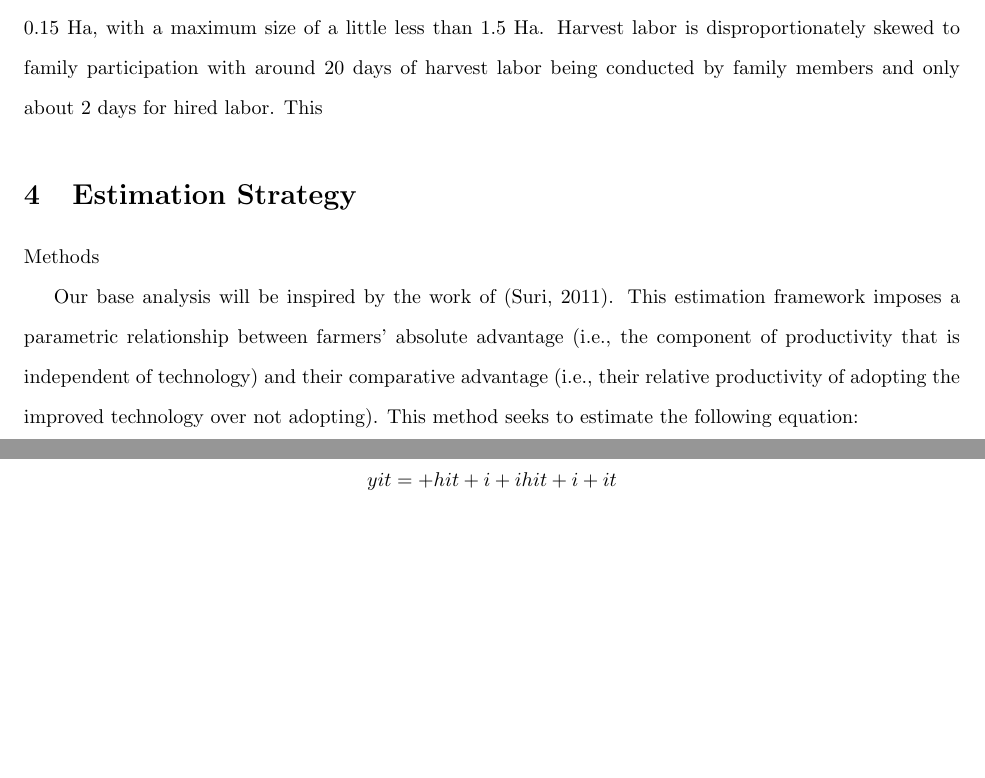
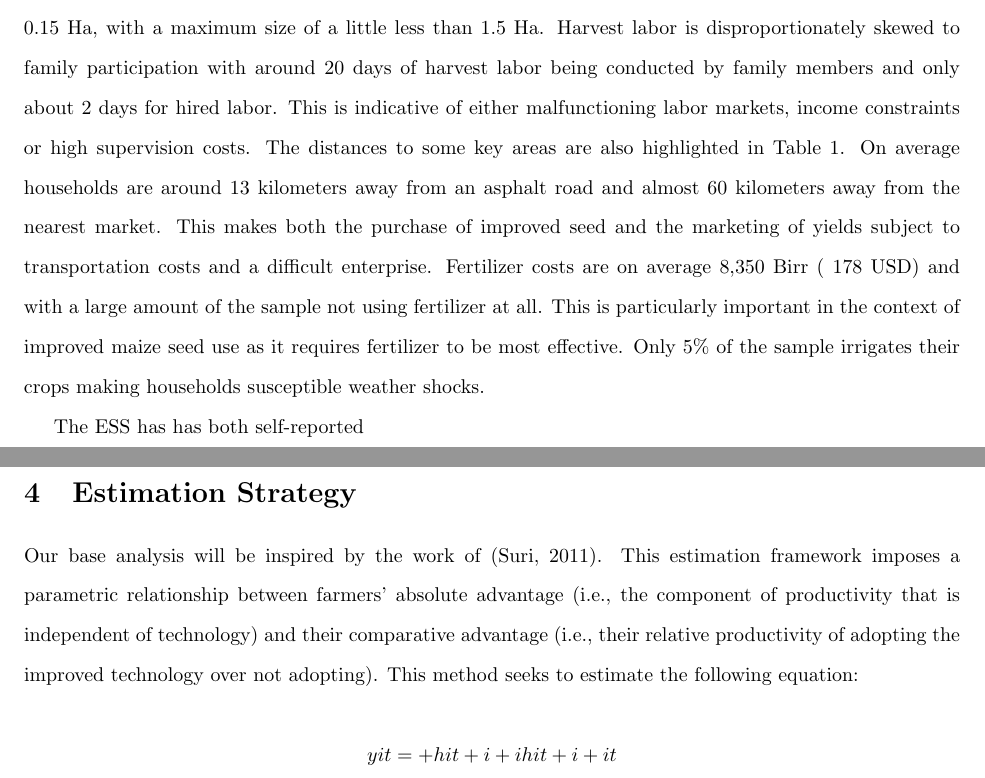
Before and after one commit to amichuda/ethiopia-tech-adoption, a LaTeX document (paper.tex): two parts of pages 4 and 5 of 9, joined at a grey line, cut so that both start at the same text, the shorter picture padded with empty space. Compiled offline with pdfLaTeX.

Commit message:
Updates from Overleaf

```diff
--- a/paper.tex
+++ b/paper.tex
@@ -48,17 +48,17 @@ Figure \ref{map:regions} shows the spatial distribution of the locations of the
     \label{map:regions}
 \end{figure}
 
-Table \ref{tbl:summary} shows a set of summary statistics for our sample. The mean parcel size for a household is about 0.15 Ha, with a maximum size of a little less than 1.5 Ha. Harvest labor is disproportionately skewed to family participation with around 20 days of harvest labor being conducted by family members and only about 2 days for hired labor. This
+Table \ref{tbl:summary} shows a set of summary statistics for our sample. The mean parcel size for a household is about 0.15 Ha, with a maximum size of a little less than 1.5 Ha. Harvest labor is disproportionately skewed to family participation with around 20 days of harvest labor being conducted by family members and only about 2 days for hired labor. This is indicative of either malfunctioning labor markets, income constraints or high supervision costs. The distances to some key areas are also highlighted in Table \ref{tbl:summary}. On average households are around 13 kilometers away from an asphalt road and almost 60 kilometers away from the nearest market. This makes both the purchase of improved seed and the marketing of yields subject to transportation costs and a difficult enterprise. Fertilizer costs are on average 8,350 Birr (~178 USD) and with a large amount of the sample not using fertilizer at all. This is particularly important in the context of improved maize seed use as it requires fertilizer to be most effective. Only 5\% of the sample irrigates their crops making households susceptible weather shocks.
 
 \input{results/tables/summary}
+
+The ESS has has both self-reported
 
 % Explain summary stats
 % different definitions of yields
 % hybrid and trajectories
 
 \section{Estimation Strategy}
-
-Methods
 
 Our base analysis will be inspired by the work of \citep{Suri2011-oi}. This estimation framework imposes a parametric relationship between farmers' absolute advantage (i.e., the component of productivity that is independent of technology) and their comparative advantage (i.e., their relative productivity of adopting the improved technology over not adopting). This method seeks to estimate the following equation:
 
```
